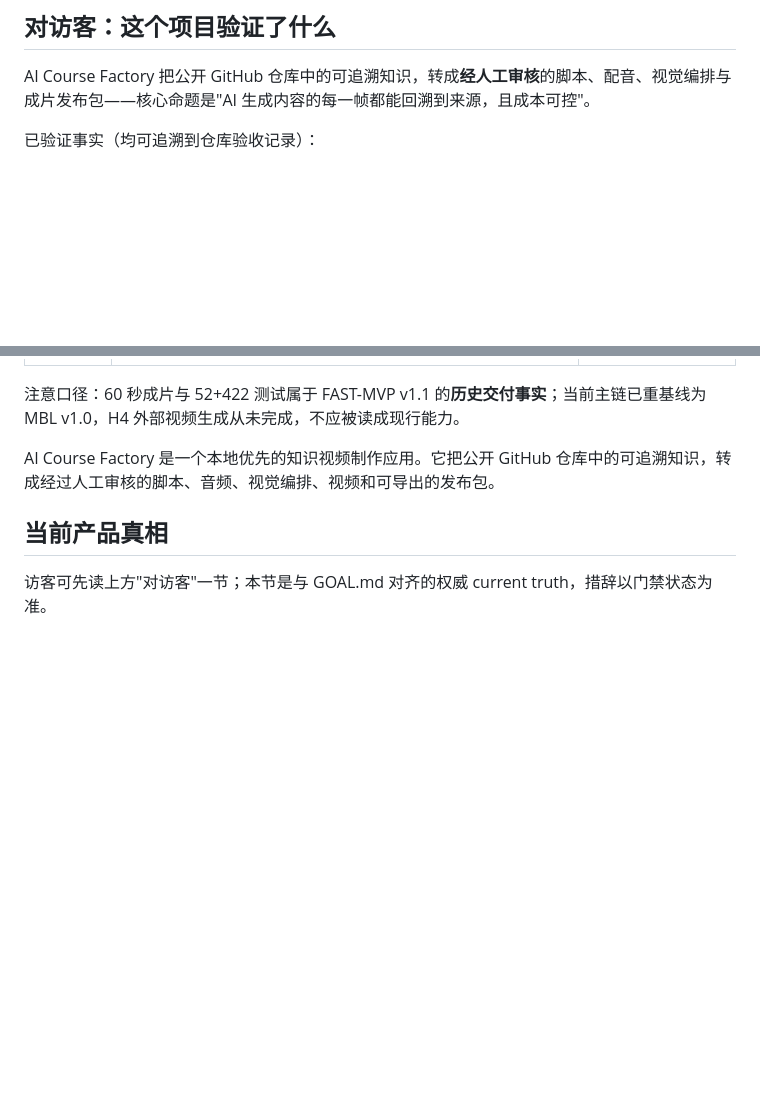
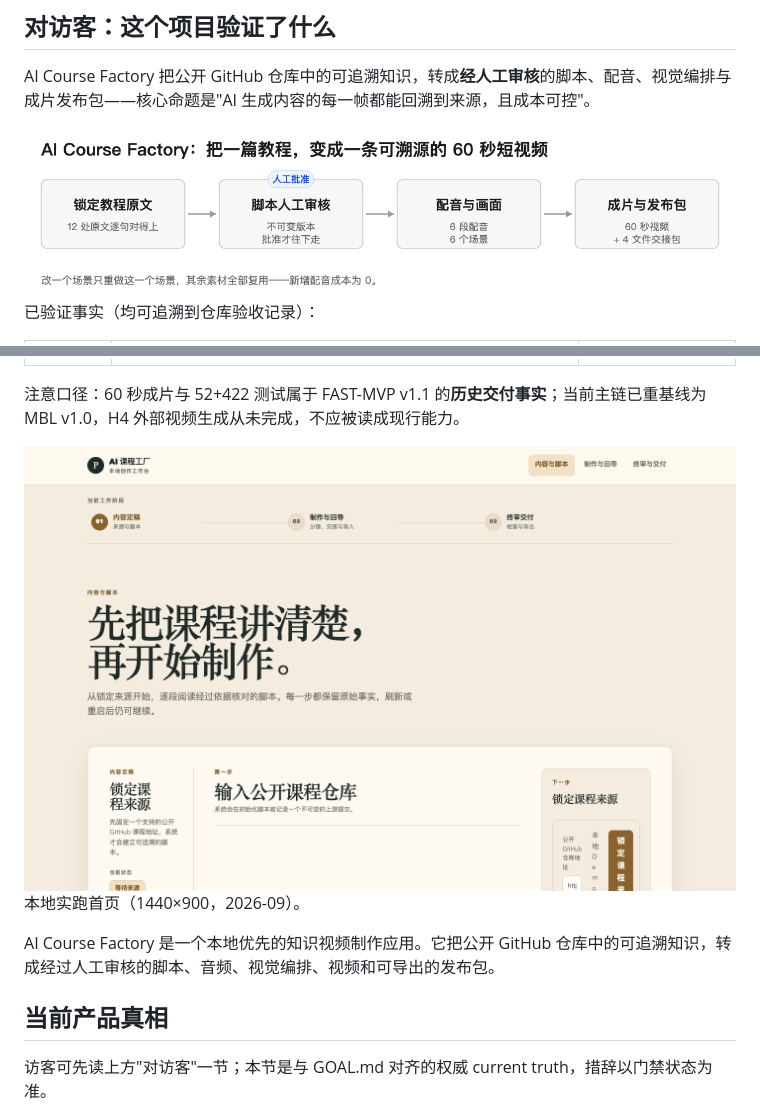
Before and after one commit to JettxonHo/AI-Course-Factory, a Markdown page: README.md, 2 parts joined by grey strips. Drawn GitHub-style; pictures changed too: docs/assets/readme/acf-flow.png (added), docs/assets/readme/home.png (added); blank space fills up the shorter version.

Commit message:
docs: add visitor flow diagram and real home screenshot to README

```diff
--- a/README.md
+++ b/README.md
@@ -3,6 +3,8 @@
 ## 对访客：这个项目验证了什么
 
 AI Course Factory 把公开 GitHub 仓库中的可追溯知识，转成**经人工审核**的脚本、配音、视觉编排与成片发布包——核心命题是"AI 生成内容的每一帧都能回溯到来源，且成本可控"。
+
+<img src="docs/assets/readme/acf-flow.png" alt="把一篇教程变成一条可溯源的 60 秒短视频" width="100%">
 
 已验证事实（均可追溯到仓库验收记录）：
 
@@ -15,6 +17,10 @@ AI Course Factory 把公开 GitHub 仓库中的可追溯知识，转成**经人
 | 当前方向 | Knowledge Video Business Loop MBL v1.0（豆包"刘飞 2.0"旁白 + 确定性渲染 + 抖音发布闭环）：B0 已合并，B1 来源就绪进行中，B2–B6 未授权 | GOAL.md / Issue #152–#154 |
 
 注意口径：60 秒成片与 52+422 测试属于 FAST-MVP v1.1 的**历史交付事实**；当前主链已重基线为 MBL v1.0，H4 外部视频生成从未完成，不应被读成现行能力。
+
+<img src="docs/assets/readme/home.png" alt="AI Course Factory 首页：锁定课程来源、逐段核对脚本" width="100%">
+
+本地实跑首页（1440×900，2026-09）。
 
 AI Course Factory 是一个本地优先的知识视频制作应用。它把公开 GitHub 仓库中的可追溯知识，转成经过人工审核的脚本、音频、视觉编排、视频和可导出的发布包。
 
```
